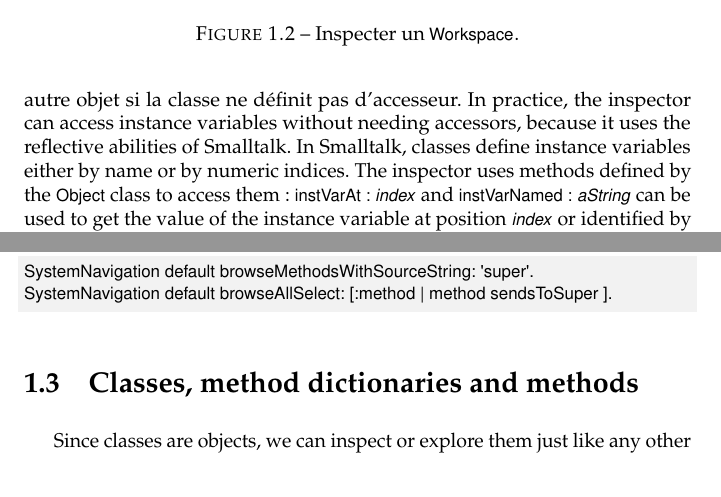
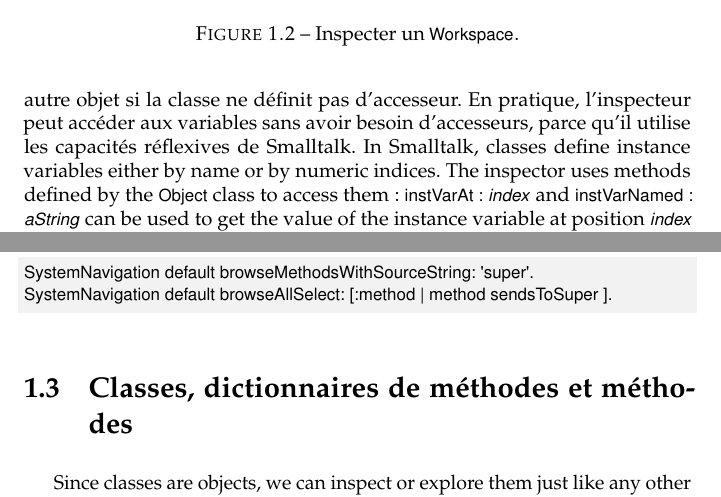
Before and after one commit to SquareBracketAssociates/PharoByExample-french, a LaTeX thesis (Reflection/Reflection.tex): two parts of pages 3 and 8 of 25, joined at a grey line, cut so that both start at the same text. Compiled offline with pdfLaTeX.

Commit message:
git-svn-id: https://www.iam.unibe.ch/scg/svn_repos/SqueakByExample/PharoFrench@32976 54883e8d-cf1d-0410-83d6-f114b9419f37

```diff
--- a/Reflection/Reflection.tex
+++ b/Reflection/Reflection.tex
@@ -103,7 +103,7 @@ Afin d'activer le rafraîchissement de la fenêtre, évaluer \ct!self contentsCh
 Comment fonctionne l'inspecteur ?
 En \st, toutes les variables d'instances sont protégées.
 En théorie, il est impossible d'y accéder depuis un autre objet si la classe ne définit pas d'accesseur.
-In practice, the inspector can access instance variables without needing accessors, because it uses the reflective abilities of \st.
+En pratique, l'inspecteur peut accéder aux variables sans avoir besoin d'accesseurs, parce qu'il utilise les capacités réflexives de \st.
 In \st, classes define instance variables either by name or by numeric indices.
 The inspector uses methods defined by the \ct!Object! class to access them: \lct{instVarAt: \emph{index}} and \lct{instVarNamed: \emph{aString}} can be used to get the value of the instance variable at position \lct{\emph{index}} or identified by \lct{\emph{aString}}, respectively; to assign new values to these instance variables, it uses \ct!instVarAt:put:! and \ct!instVarNamed:put:!.
 \mthindex{Object}{instVarAt:}
@@ -344,7 +344,7 @@ SystemNavigation default browseAllSelect: [:method | method sendsToSuper ].
 \end{code}
 
 %======================================
-\section{Classes, method dictionaries and methods}
+\section{Classes, dictionnaires de méthodes et méthodes}
 
 Since classes are objects, we can inspect or explore them just like any other object.
 
```
Also changed, not shown: Reflection/Reflection.tex (4 more changed lines).
